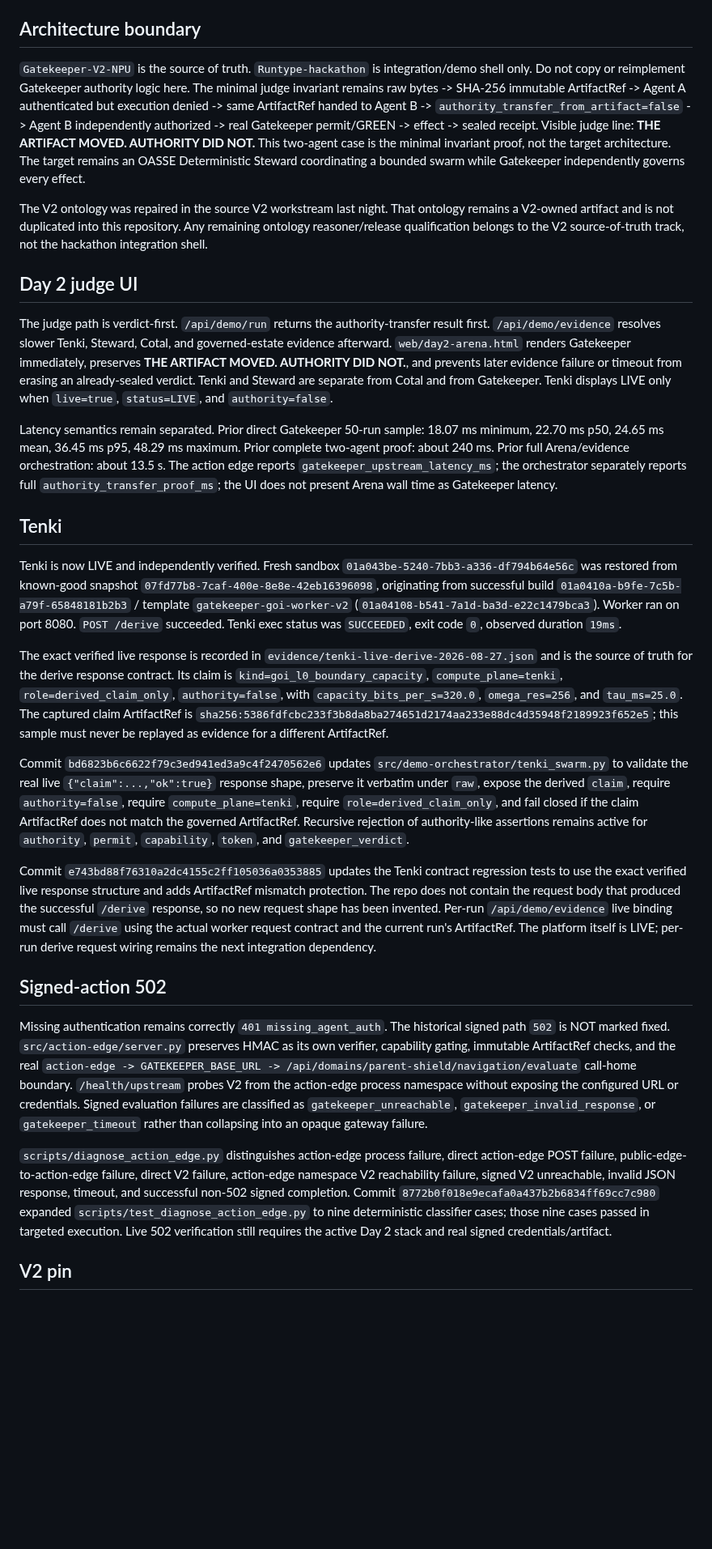
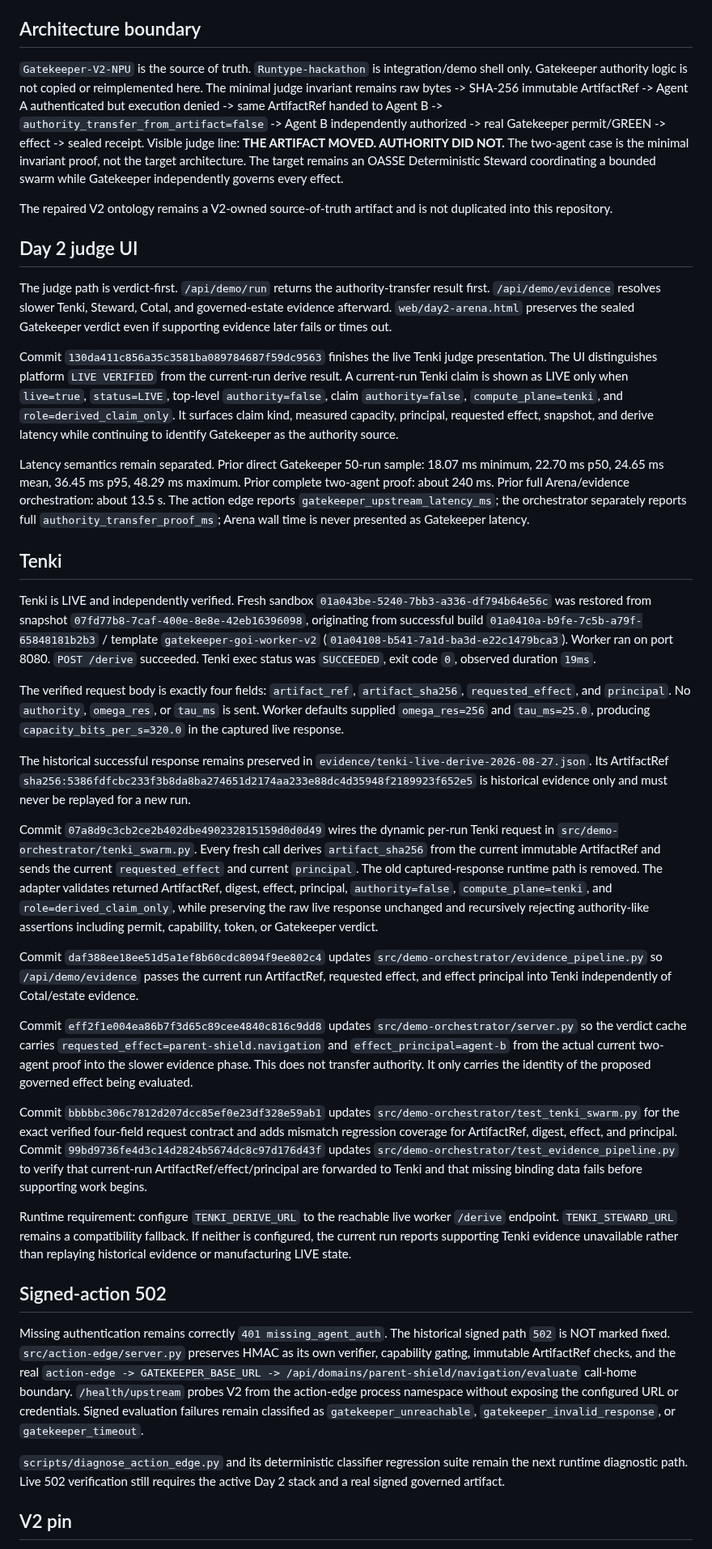
Before and after one commit to OakandSparrowSystemsEnterprises/Runtype-hackathon, a Markdown page: HACKATHON_CHECKPOINT.md, the part around one of its changes. Shown at 81% size. GitHub-like rendering; blank space fills up the shorter version.

Commit message:
Checkpoint dynamic live Tenki per-run integration

```diff
--- a/HACKATHON_CHECKPOINT.md
+++ b/HACKATHON_CHECKPOINT.md
@@ -4,31 +4,41 @@ Updated: 2026-08-27. Branch: `day2-progressive-arena-2026-08-26`.
 
 ## Architecture boundary
 
-`Gatekeeper-V2-NPU` is the source of truth. `Runtype-hackathon` is integration/demo shell only. Do not copy or reimplement Gatekeeper authority logic here. The minimal judge invariant remains raw bytes -> SHA-256 immutable ArtifactRef -> Agent A authenticated but execution denied -> same ArtifactRef handed to Agent B -> `authority_transfer_from_artifact=false` -> Agent B independently authorized -> real Gatekeeper permit/GREEN -> effect -> sealed receipt. Visible judge line: **THE ARTIFACT MOVED. AUTHORITY DID NOT.** This two-agent case is the minimal invariant proof, not the target architecture. The target remains an OASSE Deterministic Steward coordinating a bounded swarm while Gatekeeper independently governs every effect.
+`Gatekeeper-V2-NPU` is the source of truth. `Runtype-hackathon` is integration/demo shell only. Gatekeeper authority logic is not copied or reimplemented here. The minimal judge invariant remains raw bytes -> SHA-256 immutable ArtifactRef -> Agent A authenticated but execution denied -> same ArtifactRef handed to Agent B -> `authority_transfer_from_artifact=false` -> Agent B independently authorized -> real Gatekeeper permit/GREEN -> effect -> sealed receipt. Visible judge line: **THE ARTIFACT MOVED. AUTHORITY DID NOT.** The two-agent case is the minimal invariant proof, not the target architecture. The target remains an OASSE Deterministic Steward coordinating a bounded swarm while Gatekeeper independently governs every effect.
 
-The V2 ontology was repaired in the source V2 workstream last night. That ontology remains a V2-owned artifact and is not duplicated into this repository. Any remaining ontology reasoner/release qualification belongs to the V2 source-of-truth track, not the hackathon integration shell.
+The repaired V2 ontology remains a V2-owned source-of-truth artifact and is not duplicated into this repository.
 
 ## Day 2 judge UI
 
-The judge path is verdict-first. `/api/demo/run` returns the authority-transfer result first. `/api/demo/evidence` resolves slower Tenki, Steward, Cotal, and governed-estate evidence afterward. `web/day2-arena.html` renders Gatekeeper immediately, preserves **THE ARTIFACT MOVED. AUTHORITY DID NOT.**, and prevents later evidence failure or timeout from erasing an already-sealed verdict. Tenki and Steward are separate from Cotal and from Gatekeeper. Tenki displays LIVE only when `live=true`, `status=LIVE`, and `authority=false`.
+The judge path is verdict-first. `/api/demo/run` returns the authority-transfer result first. `/api/demo/evidence` resolves slower Tenki, Steward, Cotal, and governed-estate evidence afterward. `web/day2-arena.html` preserves the sealed Gatekeeper verdict even if supporting evidence later fails or times out.
 
-Latency semantics remain separated. Prior direct Gatekeeper 50-run sample: 18.07 ms minimum, 22.70 ms p50, 24.65 ms mean, 36.45 ms p95, 48.29 ms maximum. Prior complete two-agent proof: about 240 ms. Prior full Arena/evidence orchestration: about 13.5 s. The action edge reports `gatekeeper_upstream_latency_ms`; the orchestrator separately reports full `authority_transfer_proof_ms`; the UI does not present Arena wall time as Gatekeeper latency.
+Commit `130da411c856a35c3581ba089784687f59dc9563` finishes the live Tenki judge presentation. The UI distinguishes platform `LIVE VERIFIED` from the current-run derive result. A current-run Tenki claim is shown as LIVE only when `live=true`, `status=LIVE`, top-level `authority=false`, claim `authority=false`, `compute_plane=tenki`, and `role=derived_claim_only`. It surfaces claim kind, measured capacity, principal, requested effect, snapshot, and derive latency while continuing to identify Gatekeeper as the authority source.
+
+Latency semantics remain separated. Prior direct Gatekeeper 50-run sample: 18.07 ms minimum, 22.70 ms p50, 24.65 ms mean, 36.45 ms p95, 48.29 ms maximum. Prior complete two-agent proof: about 240 ms. Prior full Arena/evidence orchestration: about 13.5 s. The action edge reports `gatekeeper_upstream_latency_ms`; the orchestrator separately reports full `authority_transfer_proof_ms`; Arena wall time is never presented as Gatekeeper latency.
 
 ## Tenki
 
-Tenki is now LIVE and independently verified. Fresh sandbox `01a043be-5240-7bb3-a336-df794b64e56c` was restored from known-good snapshot `07fd77b8-7caf-400e-8e8e-42eb16396098`, originating from successful build `01a0410a-b9fe-7c5b-a79f-65848181b2b3` / template `gatekeeper-goi-worker-v2` (`01a04108-b541-7a1d-ba3d-e22c1479bca3`). Worker ran on port 8080. `POST /derive` succeeded. Tenki exec status was `SUCCEEDED`, exit code `0`, observed duration `19ms`.
+Tenki is LIVE and independently verified. Fresh sandbox `01a043be-5240-7bb3-a336-df794b64e56c` was restored from snapshot `07fd77b8-7caf-400e-8e8e-42eb16396098`, originating from successful build `01a0410a-b9fe-7c5b-a79f-65848181b2b3` / template `gatekeeper-goi-worker-v2` (`01a04108-b541-7a1d-ba3d-e22c1479bca3`). Worker ran on port 8080. `POST /derive` succeeded. Tenki exec status was `SUCCEEDED`, exit code `0`, observed duration `19ms`.
 
-The exact verified live response is recorded in `evidence/tenki-live-derive-2026-08-27.json` and is the source of truth for the derive response contract. Its claim is `kind=goi_l0_boundary_capacity`, `compute_plane=tenki`, `role=derived_claim_only`, `authority=false`, with `capacity_bits_per_s=320.0`, `omega_res=256`, and `tau_ms=25.0`. The captured claim ArtifactRef is `sha256:5386fdfcbc233f3b8da8ba274651d2174aa233e88dc4d35948f2189923f652e5`; this sample must never be replayed as evidence for a different ArtifactRef.
+The verified request body is exactly four fields: `artifact_ref`, `artifact_sha256`, `requested_effect`, and `principal`. No `authority`, `omega_res`, or `tau_ms` is sent. Worker defaults supplied `omega_res=256` and `tau_ms=25.0`, producing `capacity_bits_per_s=320.0` in the captured live response.
 
-Commit `bd6823b6c6622f79c3ed941ed3a9c4f2470562e6` updates `src/demo-orchestrator/tenki_swarm.py` to validate the real live `{"claim":...,"ok":true}` response shape, preserve it verbatim under `raw`, expose the derived `claim`, require `authority=false`, require `compute_plane=tenki`, require `role=derived_claim_only`, and fail closed if the claim ArtifactRef does not match the governed ArtifactRef. Recursive rejection of authority-like assertions remains active for `authority`, `permit`, `capability`, `token`, and `gatekeeper_verdict`.
+The historical successful response remains preserved in `evidence/tenki-live-derive-2026-08-27.json`. Its ArtifactRef `sha256:5386fdfcbc233f3b8da8ba274651d2174aa233e88dc4d35948f2189923f652e5` is historical evidence only and must never be replayed for a new run.
 
-Commit `e743bd88f76310a2dc4155c2ff105036a0353885` updates the Tenki contract regression tests to use the exact verified live response structure and adds ArtifactRef mismatch protection. The repo does not contain the request body that produced the successful `/derive` response, so no new request shape has been invented. Per-run `/api/demo/evidence` live binding must call `/derive` using the actual worker request contract and the current run's ArtifactRef. The platform itself is LIVE; per-run derive request wiring remains the next integration dependency.
+Commit `07a8d9c3cb2ce2b402dbe490232815159d0d0d49` wires the dynamic per-run Tenki request in `src/demo-orchestrator/tenki_swarm.py`. Every fresh call derives `artifact_sha256` from the current immutable ArtifactRef and sends the current `requested_effect` and current `principal`. The old captured-response runtime path is removed. The adapter validates returned ArtifactRef, digest, effect, principal, `authority=false`, `compute_plane=tenki`, and `role=derived_claim_only`, while preserving the raw live response unchanged and recursively rejecting authority-like assertions including permit, capability, token, or Gatekeeper verdict.
+
+Commit `daf388ee18ee51d5a1ef8b60cdc8094f9ee802c4` updates `src/demo-orchestrator/evidence_pipeline.py` so `/api/demo/evidence` passes the current run ArtifactRef, requested effect, and effect principal into Tenki independently of Cotal/estate evidence.
+
+Commit `eff2f1e004ea86b7f3d65c89cee4840c816c9dd8` updates `src/demo-orchestrator/server.py` so the verdict cache carries `requested_effect=parent-shield.navigation` and `effect_principal=agent-b` from the actual current two-agent proof into the slower evidence phase. This does not transfer authority. It only carries the identity of the proposed governed effect being evaluated.
+
+Commit `bbbbbc306c7812d207dcc85ef0e23df328e59ab1` updates `src/demo-orchestrator/test_tenki_swarm.py` for the exact verified four-field request contract and adds mismatch regression coverage for ArtifactRef, digest, effect, and principal. Commit `99bd9736fe4d3c14d2824b5674dc8c97d176d43f` updates `src/demo-orchestrator/test_evidence_pipeline.py` to verify that current-run ArtifactRef/effect/principal are forwarded to Tenki and that missing binding data fails before supporting work begins.
+
+Runtime requirement: configure `TENKI_DERIVE_URL` to the reachable live worker `/derive` endpoint. `TENKI_STEWARD_URL` remains a compatibility fallback. If neither is configured, the current run reports supporting Tenki evidence unavailable rather than replaying historical evidence or manufacturing LIVE state.
 
 ## Signed-action 502
 
-Missing authentication remains correctly `401 missing_agent_auth`. The historical signed path `502` is NOT marked fixed. `src/action-edge/server.py` preserves HMAC as its own verifier, capability gating, immutable ArtifactRef checks, and the real `action-edge -> GATEKEEPER_BASE_URL -> /api/domains/parent-shield/navigation/evaluate` call-home boundary. `/health/upstream` probes V2 from the action-edge process namespace without exposing the configured URL or credentials. Signed evaluation failures are classified as `gatekeeper_unreachable`, `gatekeeper_invalid_response`, or `gatekeeper_timeout` rather than collapsing into an opaque gateway failure.
+Missing authentication remains correctly `401 missing_agent_auth`. The historical signed path `502` is NOT marked fixed. `src/action-edge/server.py` preserves HMAC as its own verifier, capability gating, immutable ArtifactRef checks, and the real `action-edge -> GATEKEEPER_BASE_URL -> /api/domains/parent-shield/navigation/evaluate` call-home boundary. `/health/upstream` probes V2 from the action-edge process namespace without exposing the configured URL or credentials. Signed evaluation failures remain classified as `gatekeeper_unreachable`, `gatekeeper_invalid_response`, or `gatekeeper_timeout`.
 
-`scripts/diagnose_action_edge.py` distinguishes action-edge process failure, direct action-edge POST failure, public-edge-to-action-edge failure, direct V2 failure, action-edge namespace V2 reachability failure, signed V2 unreachable, invalid JSON response, timeout, and successful non-502 signed completion. Commit `8772b0f018e9ecafa0a437b2b6834ff69cc7c980` expanded `scripts/test_diagnose_action_edge.py` to nine deterministic classifier cases; those nine cases passed in targeted execution. Live 502 verification still requires the active Day 2 stack and real signed credentials/artifact.
+`scripts/diagnose_action_edge.py` and its deterministic classifier regression suite remain the next runtime diagnostic path. Live 502 verification still requires the active Day 2 stack and a real signed governed artifact.
 
 ## V2 pin
 
```
Also changed, not shown: other parts of HACKATHON_CHECKPOINT.md (+4 -6 lines).
